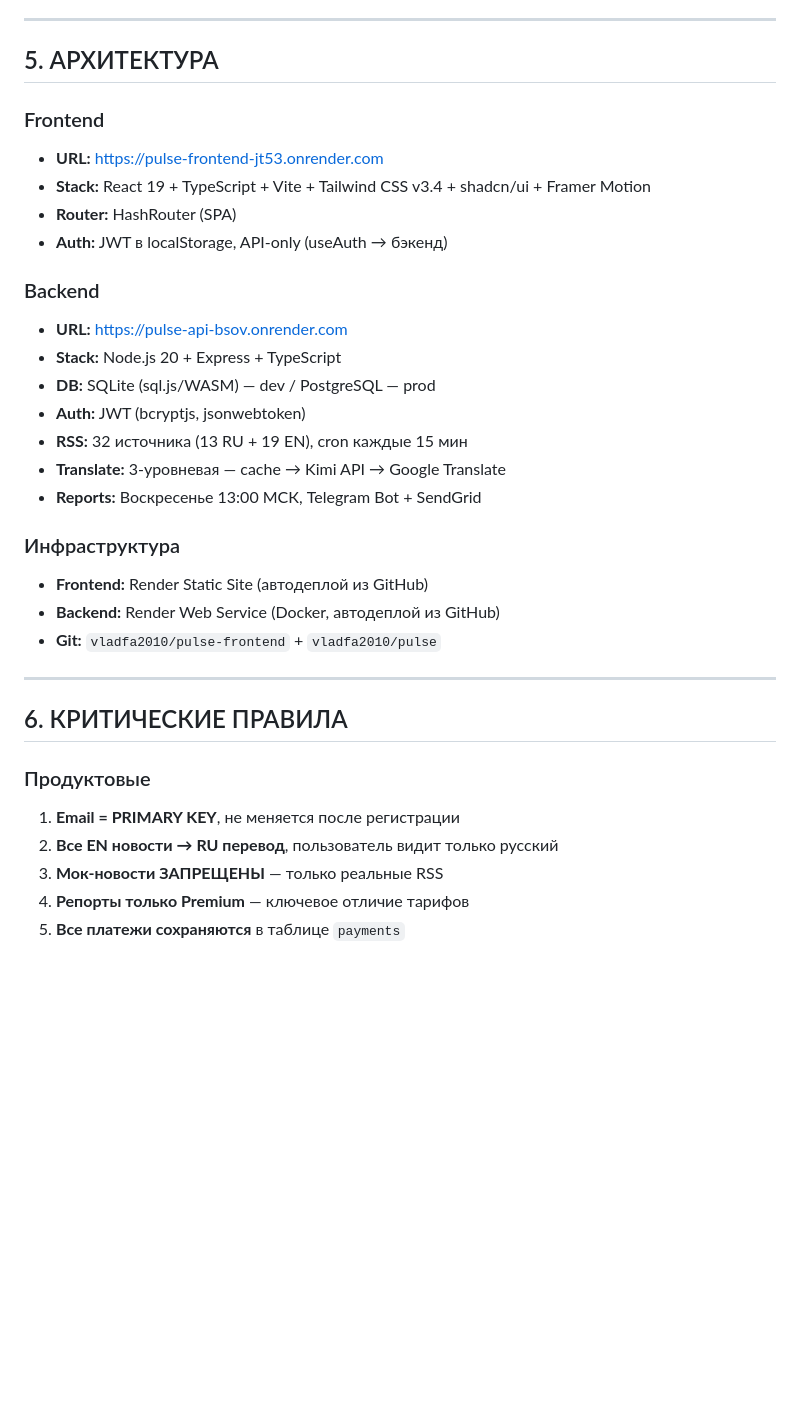
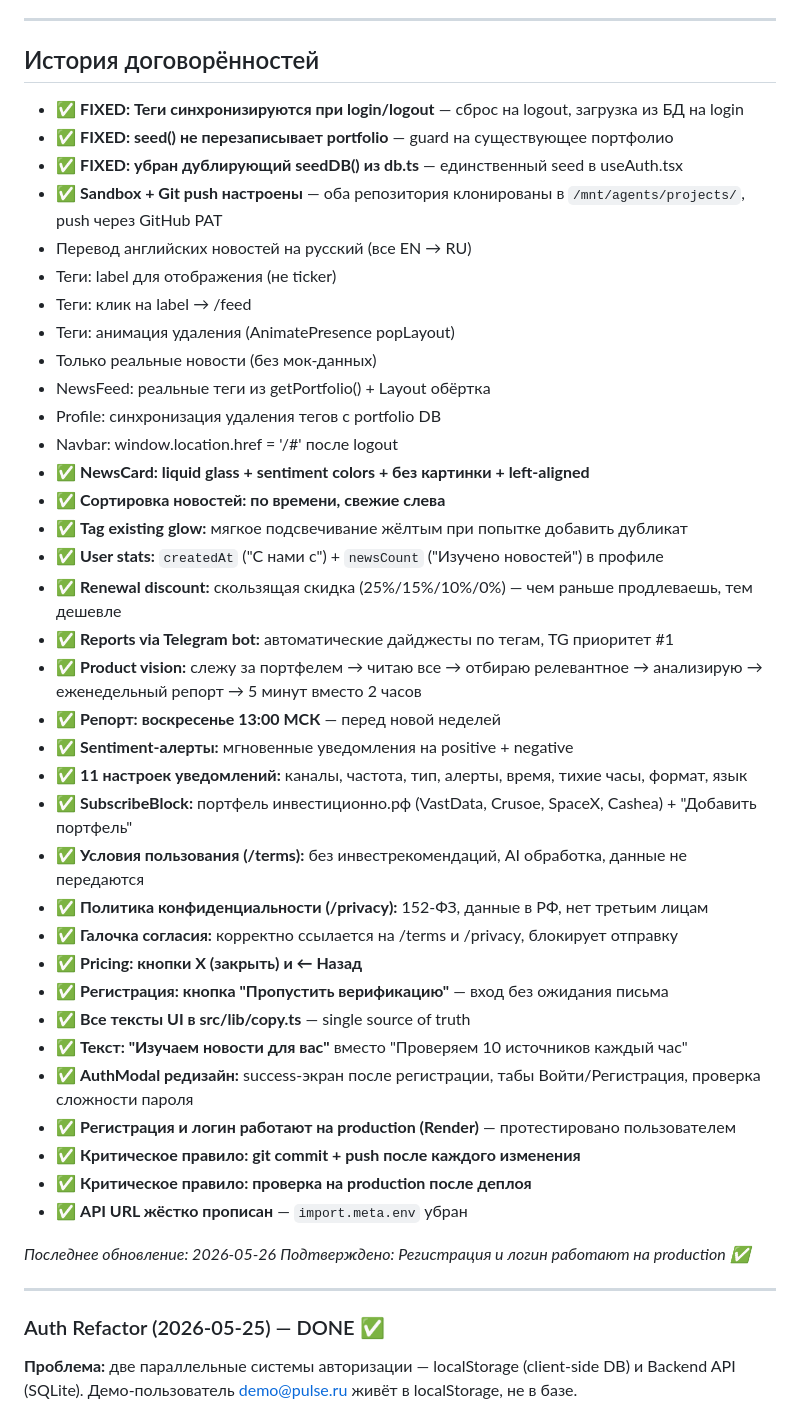
Before and after one commit to vladfa2010/pulse, a Markdown page: PROJECT_CONTEXT.md, the part around one of its changes. Drawn GitHub-style; blank space fills up the shorter version.

```diff
--- a/PROJECT_CONTEXT.md
+++ b/PROJECT_CONTEXT.md
@@ -120,36 +129,49 @@ PULSE следит за этими компаниями 24/7 (32 источни
 
 ---
 
-## 5. АРХИТЕКТУРА
+## История договорённостей
+- ✅ **FIXED: Теги синхронизируются при login/logout** — сброс на logout, загрузка из БД на login
+- ✅ **FIXED: seed() не перезаписывает portfolio** — guard на существующее портфолио
+- ✅ **FIXED: убран дублирующий seedDB() из db.ts** — единственный seed в useAuth.tsx
+- ✅ **Sandbox + Git push настроены** — оба репозитория клонированы в `/mnt/agents/projects/`, push через GitHub PAT
+- Перевод английских новостей на русский (все EN → RU)
+- Теги: label для отображения (не ticker)
+- Теги: клик на label → /feed
+- Теги: анимация удаления (AnimatePresence popLayout)
+- Только реальные новости (без мок-данных)
+- NewsFeed: реальные теги из getPortfolio() + Layout обёртка
+- Profile: синхронизация удаления тегов с portfolio DB
+- Navbar: window.location.href = '/#' после logout
+- ✅ **NewsCard: liquid glass + sentiment colors + без картинки + left-aligned**
+- ✅ **Сортировка новостей: по времени, свежие слева**
+- ✅ **Tag existing glow:** мягкое подсвечивание жёлтым при попытке добавить дубликат
+- ✅ **User stats:** `createdAt` ("С нами с") + `newsCount` ("Изучено новостей") в профиле
+- ✅ **Renewal discount:** скользящая скидка (25%/15%/10%/0%) — чем раньше продлеваешь, тем дешевле
+- ✅ **Reports via Telegram bot:** автоматические дайджесты по тегам, TG приоритет #1
+- ✅ **Product vision:** слежу за портфелем → читаю все → отбираю релевантное → анализирую → еженедельный репорт → 5 минут вместо 2 часов
+- ✅ **Репорт: воскресенье 13:00 МСК** — перед новой неделей
+- ✅ **Sentiment-алерты:** мгновенные уведомления на positive + negative
+- ✅ **11 настроек уведомлений:** каналы, частота, тип, алерты, время, тихие часы, формат, язык
+- ✅ **SubscribeBlock:** портфель инвестиционно.рф (VastData, Crusoe, SpaceX, Cashea) + "Добавить портфель"
+- ✅ **Условия пользования (/terms):** без инвестрекомендаций, AI обработка, данные не передаются
+- ✅ **Политика конфиденциальности (/privacy):** 152-ФЗ, данные в РФ, нет третьим лицам
+- ✅ **Галочка согласия:** корректно ссылается на /terms и /privacy, блокирует отправку
+- ✅ **Pricing: кнопки X (закрыть) и ← Назад**
+- ✅ **Регистрация: кнопка "Пропустить верификацию"** — вход без ожидания письма
+- ✅ **Все тексты UI в src/lib/copy.ts** — single source of truth
+- ✅ **Текст: "Изучаем новости для вас"** вместо "Проверяем 10 источников каждый час"
+- ✅ **AuthModal редизайн:** success-экран после регистрации, табы Войти/Регистрация, проверка сложности пароля
+- ✅ **Регистрация и логин работают на production (Render)** — протестировано пользователем
+- ✅ **Критическое правило: git commit + push после каждого изменения**
+- ✅ **Критическое правило: проверка на production после деплоя**
+- ✅ **API URL жёстко прописан** — `import.meta.env` убран
 
-### Frontend
-- **URL:** https://pulse-frontend-jt53.onrender.com
-- **Stack:** React 19 + TypeScript + Vite + Tailwind CSS v3.4 + shadcn/ui + Framer Motion
-- **Router:** HashRouter (SPA)
-- **Auth:** JWT в localStorage, API-only (useAuth → бэкенд)
-
-### Backend
-- **URL:** https://pulse-api-bsov.onrender.com
-- **Stack:** Node.js 20 + Express + TypeScript
-- **DB:** SQLite (sql.js/WASM) — dev / PostgreSQL — prod
-- **Auth:** JWT (bcryptjs, jsonwebtoken)
-- **RSS:** 32 источника (13 RU + 19 EN), cron каждые 15 мин
-- **Translate:** 3-уровневая — cache → Kimi API → Google Translate
-- **Reports:** Воскресенье 13:00 МСК, Telegram Bot + SendGrid
-
-### Инфраструктура
-- **Frontend:** Render Static Site (автодеплой из GitHub)
-- **Backend:** Render Web Service (Docker, автодеплой из GitHub)
-- **Git:** `vladfa2010/pulse-frontend` + `vladfa2010/pulse`
+*Последнее обновление: 2026-05-26*
+*Подтверждено: Регистрация и логин работают на production ✅*
 
 ---
 
-## 6. КРИТИЧЕСКИЕ ПРАВИЛА
+### Auth Refactor (2026-05-25) — DONE ✅
 
-### Продуктовые
-1. **Email = PRIMARY KEY**, не меняется после регистрации
-2. **Все EN новости → RU перевод**, пользователь видит только русский
-3. **Мок-новости ЗАПРЕЩЕНЫ** — только реальные RSS
-4. **Репорты только Premium** — ключевое отличие тарифов
-5. **Все платежи сохраняются** в таблице `payments`
+**Проблема:** две параллельные системы авторизации — localStorage (client-side DB) и Backend API (SQLite). Демо-пользователь demo@pulse.ru живёт в localStorage, не в базе.
 
```
Also changed, not shown: other parts of PROJECT_CONTEXT.md (+130 -202 lines).
